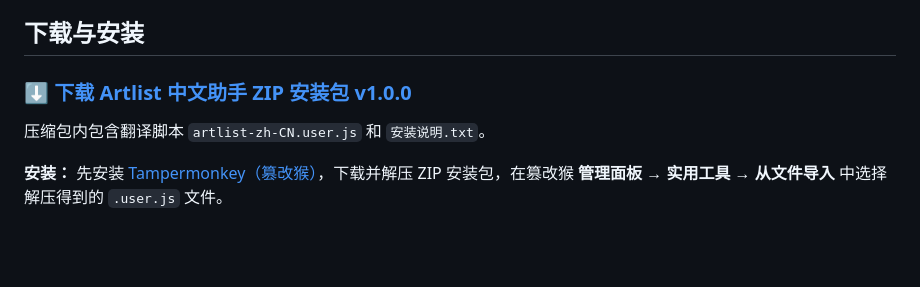
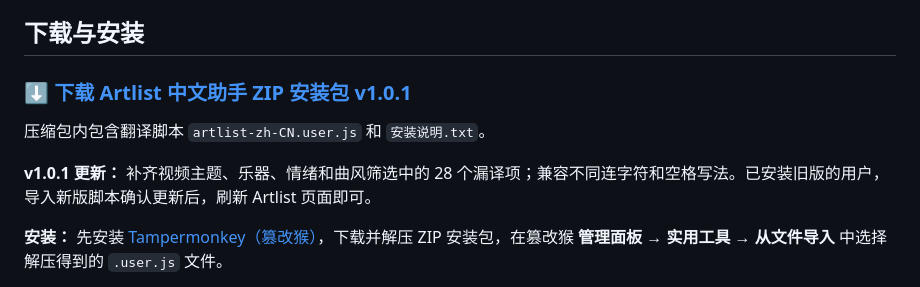
Before and after one commit to sudazz777/WangZhanFanYi, a Markdown page: README.md, the part around the change. Rendered like a GitHub page; blank space fills up the shorter version.

Commit message:
Fix untranslated Artlist music filter categories in v1.0.1

```diff
--- a/README.md
+++ b/README.md
@@ -4,9 +4,11 @@
 
 ## 下载与安装
 
-### [⬇ 下载 Artlist 中文助手 ZIP 安装包 v1.0.0](https://github.com/sudazz777/WangZhanFanYi/raw/refs/heads/main/downloads/artlist-zh-CN-v1.0.0.zip)
+### [⬇ 下载 Artlist 中文助手 ZIP 安装包 v1.0.1](https://github.com/sudazz777/WangZhanFanYi/raw/refs/heads/main/downloads/artlist-zh-CN-v1.0.1.zip)
 
 压缩包内包含翻译脚本 `artlist-zh-CN.user.js` 和 `安装说明.txt`。
+
+**v1.0.1 更新：** 补齐视频主题、乐器、情绪和曲风筛选中的 28 个漏译项；兼容不同连字符和空格写法。已安装旧版的用户，导入新版脚本确认更新后，刷新 Artlist 页面即可。
 
 **安装：** 先安装 [Tampermonkey（篡改猴）](https://www.tampermonkey.net/)，下载并解压 ZIP 安装包，在篡改猴 **管理面板 → 实用工具 → 从文件导入** 中选择解压得到的 `.user.js` 文件。
 
```
Also changed, not shown: docs/download-preview.png, 5 other files.
